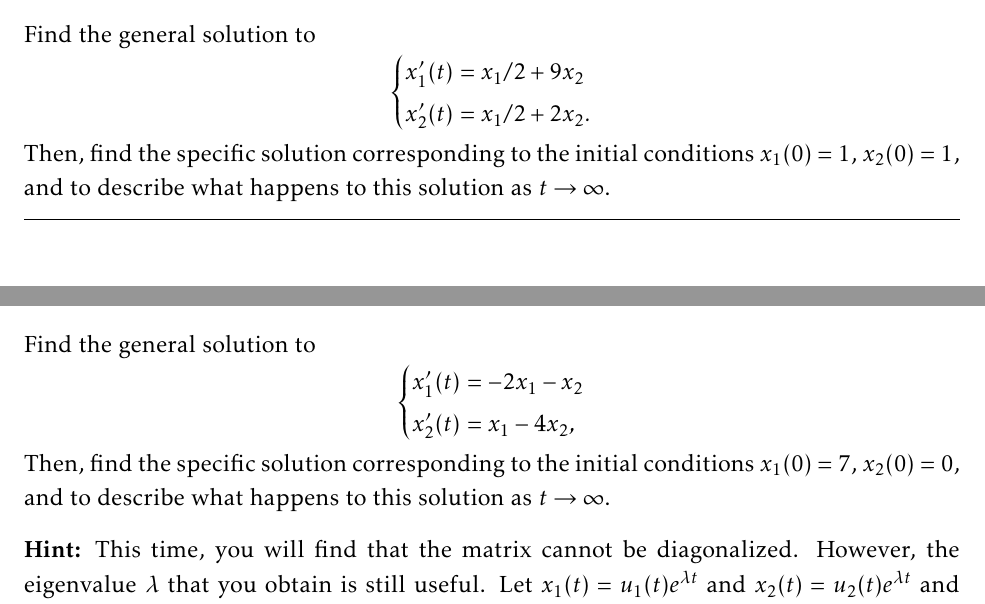
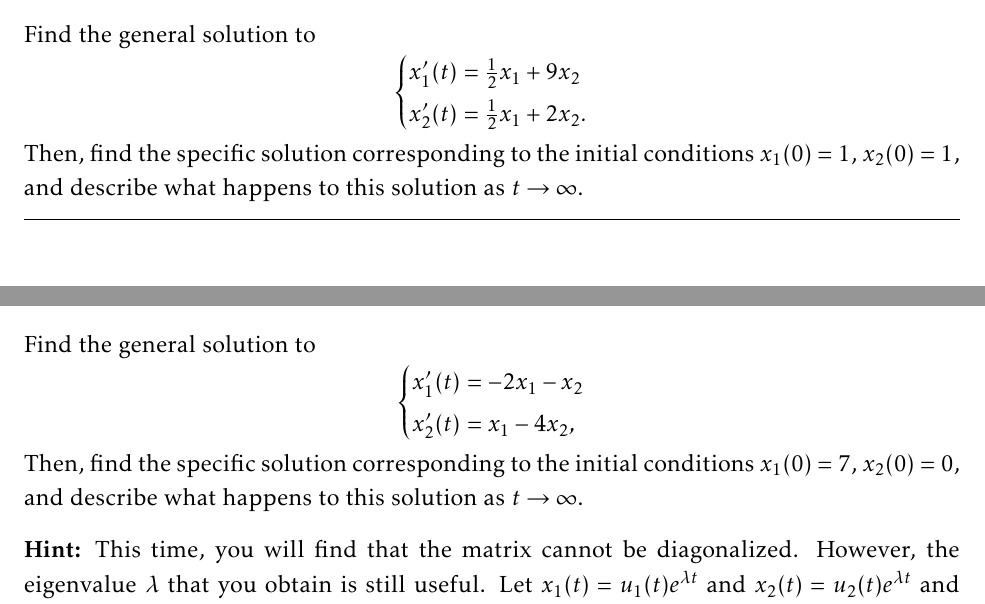
Before and after one commit to g-rocket/math65-psets, a LaTeX problem sheet (math65-hw6.tex): two parts of pages 4 and 5 of 5, joined at a grey line, cut so that both start at the same text. Compiled offline with pdfLaTeX.

Commit message:
fix a couple typoes (that were in the original)

```diff
--- a/math65-hw6.tex
+++ b/math65-hw6.tex
@@ -7,8 +7,6 @@
 \class{Math 65}
 \assignment{HW 6}
 \duedate{May 24, 2016}
-
-\DeclareMathOperator{\spn}{span}
 
 \begin{document}
 
@@ -116,12 +114,12 @@
 	Find the general solution to
 	\[
 		\begin{cases}
-			x_1'(t)&\hspace{-.12in}=x_1/2+9x_2\\
-			x_2'(t)&\hspace{-.12in}=x_1/2+2x_2.
+			x_1'(t)&\hspace{-.12in}=\frac{1}{2}x_1+9x_2\\
+			x_2'(t)&\hspace{-.12in}=\frac{1}{2}x_1+2x_2.
 		\end{cases}
 	\]
 	Then, find the specific solution corresponding to the initial
-	conditions $x_1(0)=1$, $x_2(0)=1$, and to describe what happens to this
+	conditions $x_1(0)=1$, $x_2(0)=1$, and describe what happens to this
 	solution as $t\to\infty$.
 \end{problem}
 \begin{solution}
@@ -137,7 +135,7 @@
 		\end{cases}
 	\]
 	Then, find the specific solution corresponding to the initial
-	conditions $x_1(0)=7$, $x_2(0)=0$, and to describe what happens to this
+	conditions $x_1(0)=7$, $x_2(0)=0$, and describe what happens to this
 	solution as $t\to\infty$.
 
 	\textbf{Hint:} This time, you will find that the matrix cannot be diagonalized.
```
Also changed, not shown: math65-hw6-condensed.pdf, math65-hw6-hmc.pdf, math65-hw6.pdf, math65-hw6.tex (6 more changed lines).
